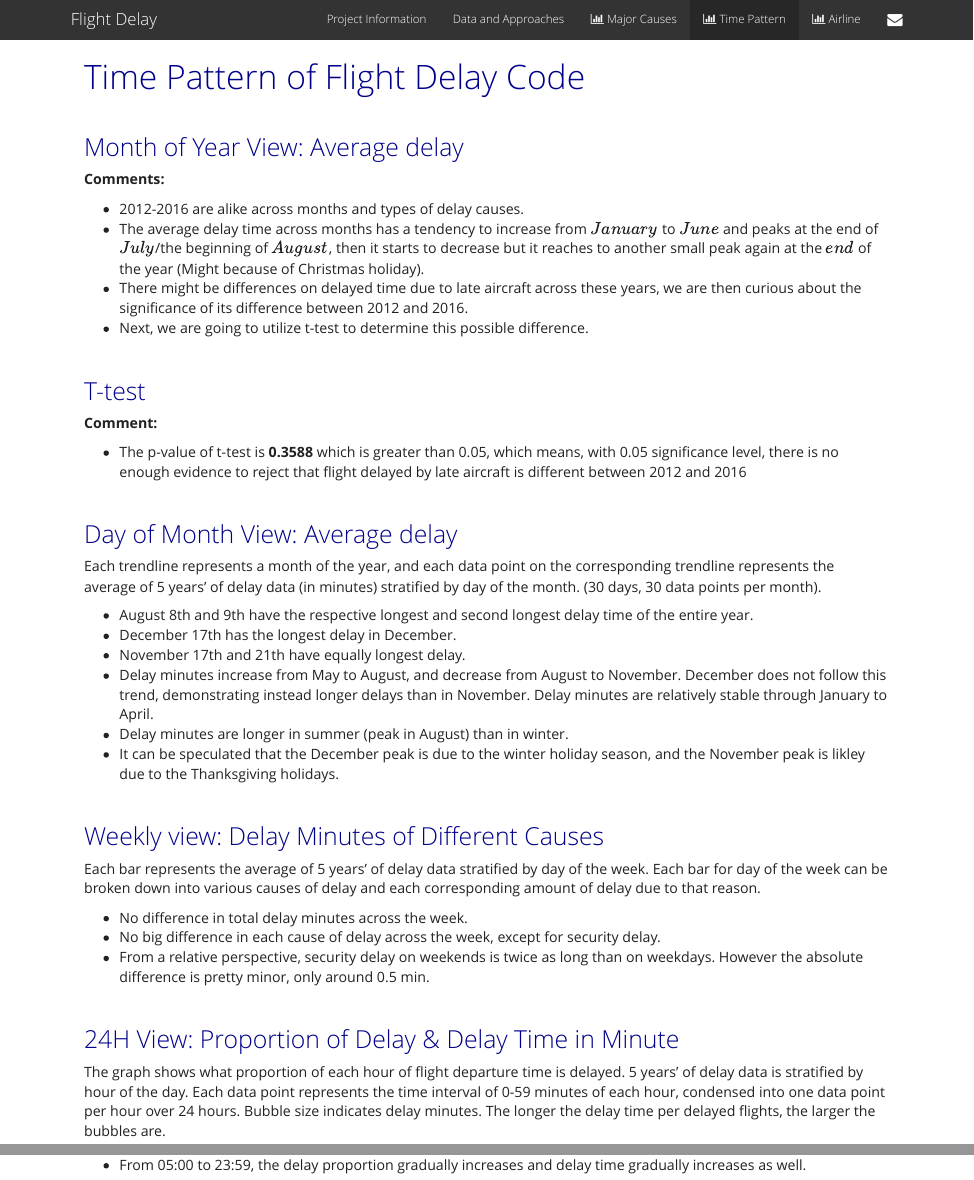
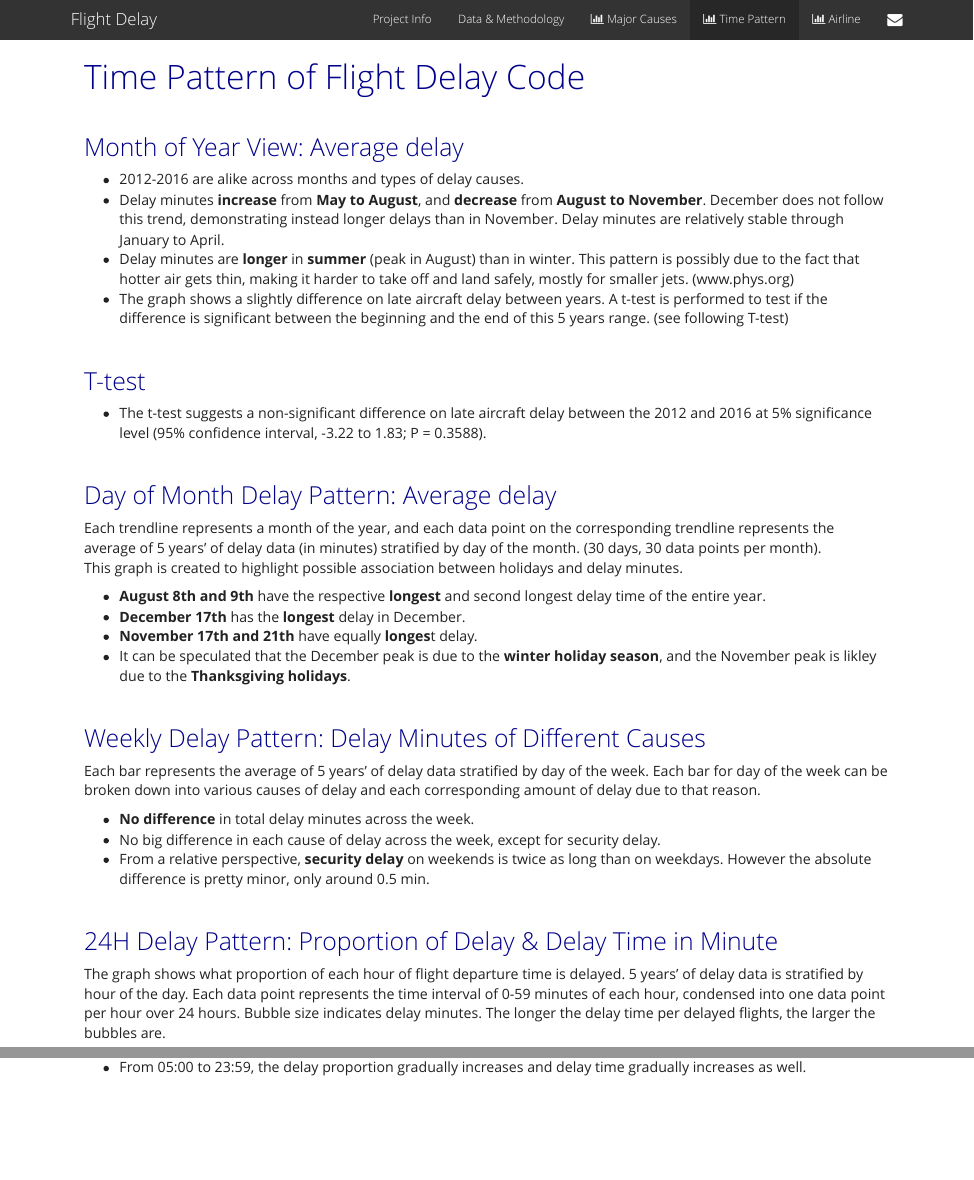
Before and after one commit to tuyuqi/delay_flight_website, an R Markdown document (time_pattern_of_flight_delay.Rmd): the page in a window 1100 px wide, from its top, and a second part further down, joined at a grey line. The pictures show the output file time_pattern_of_flight_delay.html that the author committed with the source, opened offline; library style sheets and scripts come from the installed R packages.

Commit message:
updated delay pattern page

```diff
--- a/time_pattern_of_flight_delay.Rmd
+++ b/time_pattern_of_flight_delay.Rmd
@@ -37,51 +37,48 @@ pre { /* Code block - determines code spacing between lines */
 
 # Month of Year View: Average delay
 
-**Comments:**
 
 * 2012-2016 are alike across months and types of delay causes.
-* The average delay time across months has a tendency to increase from $January$ to $June$ and peaks at the end of $July$/the beginning of $August$, then it starts to decrease but it reaches to another small peak again at the $end$ of the year (Might because of Christmas holiday). \
-* There might be differences on delayed time due to late aircraft across these years, we are then curious about the significance of its difference between 2012 and 2016.
-* Next, we are going to utilize t-test to determine this possible difference.
+* Delay minutes **increase** from **May to August**, and **decrease** from **August to November**. December does not follow this trend, demonstrating instead longer delays than in November. Delay minutes are relatively stable through January to April.
+* Delay minutes are **longer** in **summer** (peak in August) than in winter. This pattern is possibly due to the fact that hotter air gets thin, making it harder to take off and land safely, mostly for smaller jets. (www.phys.org)
+* The graph shows a slightly difference on late aircraft delay between years. A t-test is performed to test if the difference is significant between the beginning and the end of this 5 years range. (see following T-test)
 
 \
 
 
 # T-test
 
-**Comment:**
 
-* The p-value of t-test is **0.3588** which is greater than 0.05, which means, with 0.05 significance level, there is no enough evidence to reject that flight delayed by late aircraft is different between 2012 and 2016.
+* The t-test suggests a non-significant difference on late aircraft delay between the 2012 and 2016 at 5% significance level (95% confidence interval, -3.22 to 1.83; P = 0.3588).
 
 \
 
 
-# Day of Month View: Average delay
+# Day of Month Delay Pattern: Average delay
 
-Each trendline represents a month of the year, and each data point on the corresponding trendline represents the average of 5 years' of delay data (in minutes) stratified by day of the month.  (30 days, 30 data points per month).
+Each trendline represents a month of the year, and each data point on the corresponding trendline represents the average of 5 years' of delay data (in minutes) stratified by day of the month.  (30 days, 30 data points per month). \
+This graph is created to highlight possible association between holidays and delay minutes.
 
-* August 8th and 9th have the respective longest and second longest delay time of the entire year.
-* December 17th has the longest delay in December.
-* November 17th and 21th have equally longest delay.
-* Delay minutes increase from May to August, and decrease from August to November. December does not follow this trend, demonstrating instead longer delays than in November. Delay minutes are relatively stable through January to April.
-* Delay minutes are longer in summer (peak in August) than in winter.
-* It can be speculated that the December peak is due to the winter holiday season, and the November peak is likley due to the Thanksgiving holidays.
+* **August 8th and 9th** have the respective **longest** and second longest delay time of the entire year.
+* **December 17th** has the **longest** delay in December.
+* **November 17th and 21th** have equally **longes**t delay.
+* It can be speculated that the December peak is due to the **winter holiday season**, and the November peak is likley due to the **Thanksgiving holidays**.
 
 \
 
 
-# Weekly view: Delay Minutes of Different Causes
+# Weekly Delay Pattern: Delay Minutes of Different Causes
 
 Each bar represents the average of 5 years' of delay data stratified by day of the week. Each bar for day of the week can be broken down into various causes of delay and each corresponding amount of delay due to that reason.
 
-* No difference in total delay minutes across the week.
+* **No difference** in total delay minutes across the week.
 * No big difference in each cause of delay across the week, except for security delay.
-* From a relative perspective, security delay on weekends is twice as long than on weekdays. However the absolute difference is pretty minor, only around 0.5 min.
+* From a relative perspective, **security delay** on weekends is twice as long than on weekdays. However the absolute difference is pretty minor, only around 0.5 min.
 
 \
 
 
-# 24H View: Proportion of Delay & Delay Time in Minute
+# 24H Delay Pattern: Proportion of Delay & Delay Time in Minute
 
 The graph shows what proportion of each hour of flight departure time is delayed. 5 years' of delay data is stratified by hour of the day. Each data point represents the time interval of 0-59 minutes of each hour, condensed into one data point per hour over 24 hours. Bubble size indicates delay minutes. The longer the delay time per delayed flights, the larger the bubbles are.
 
```
Also changed, not shown: Major_Causes_of_Flight_Delay.html, contact_us.html, data_and_approaches.html, index.html, project_information.html, the_average_delay_time_per_delayed_flight_of_the_US_domestics_flights.html, time_pattern_of_flight_delay.html, time_pattern_of_flight_delay.Rmd (3 more changed lines).
